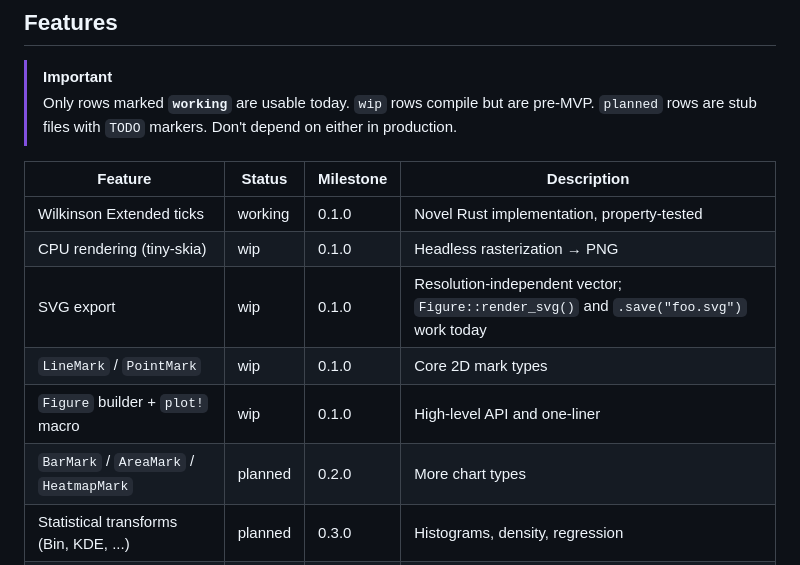
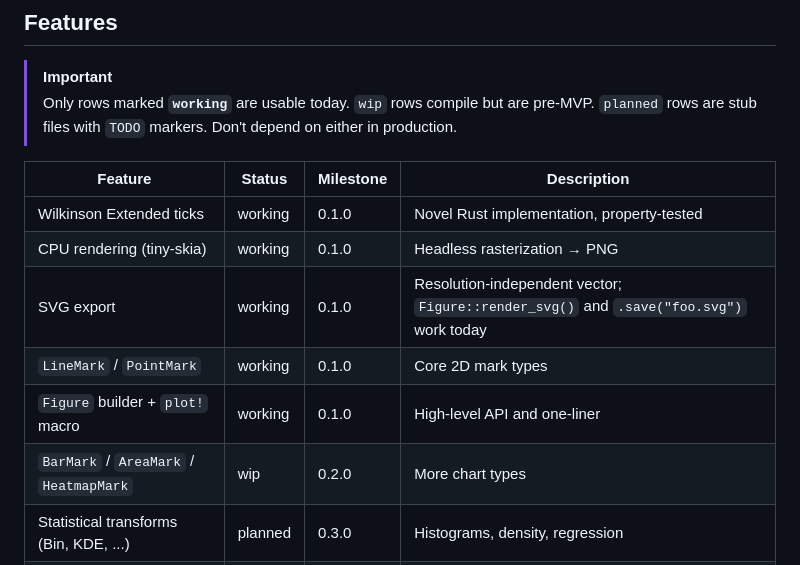
Before and after one commit to resonant-jovian/starsight, a Markdown page: README.md, the part around one of its changes. Rendered like a GitHub page.

Commit message:
doc: fixed readme and changelog after 0.1.1 release

```diff
--- a/README.md
+++ b/README.md
@@ -277,14 +277,14 @@ The facade crate (`starsight`) exposes three access patterns so users can pick t
 > [!IMPORTANT]
 > Only rows marked **`working`** are usable today. `wip` rows compile but are pre-MVP. `planned` rows are stub files with `TODO` markers. Don't depend on either in production.
 
-| Feature | Status | Milestone | Description |
-|---|---|---|---|
+| Feature | Status  | Milestone | Description |
+|---|---------|---|---|
 | Wilkinson Extended ticks | working | 0.1.0 | Novel Rust implementation, property-tested |
-| CPU rendering (tiny-skia) | wip | 0.1.0 | Headless rasterization → PNG |
-| SVG export | wip | 0.1.0 | Resolution-independent vector; `Figure::render_svg()` and `.save("foo.svg")` work today |
-| `LineMark` / `PointMark` | wip | 0.1.0 | Core 2D mark types |
-| `Figure` builder + `plot!` macro | wip | 0.1.0 | High-level API and one-liner |
-| `BarMark` / `AreaMark` / `HeatmapMark` | planned | 0.2.0 | More chart types |
+| CPU rendering (tiny-skia) | working | 0.1.0 | Headless rasterization → PNG |
+| SVG export | working | 0.1.0 | Resolution-independent vector; `Figure::render_svg()` and `.save("foo.svg")` work today |
+| `LineMark` / `PointMark` | working | 0.1.0 | Core 2D mark types |
+| `Figure` builder + `plot!` macro | working | 0.1.0 | High-level API and one-liner |
+| `BarMark` / `AreaMark` / `HeatmapMark` | wip     | 0.2.0 | More chart types |
 | Statistical transforms (Bin, KDE, ...) | planned | 0.3.0 | Histograms, density, regression |
 | Layout + faceting + legends | planned | 0.4.0 | `GridLayout`, `FacetWrap`, `Colorbar` |
 | GPU rendering (wgpu) | planned | 0.6.0 | Native windows + WebGPU |
```
Also changed, not shown: other parts of README.md (+1 -1 lines), CHANGELOG.md (+1 -4 lines).
